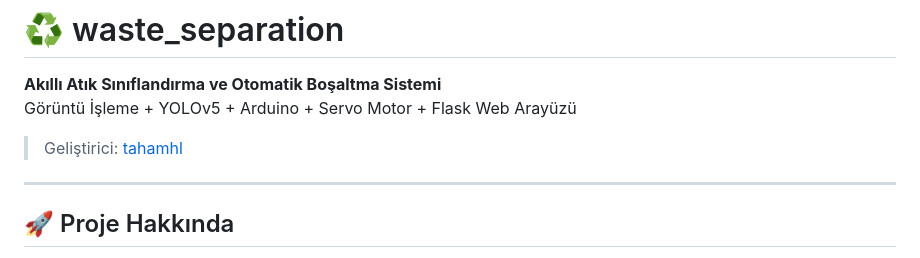
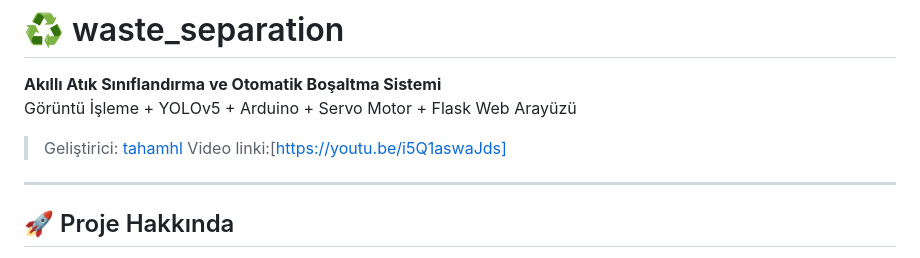
Before and after one commit to tahamhl/waste_separation, a Markdown page: README.md, the part around the change. Rendered like a GitHub page.

```diff
--- a/README.md
+++ b/README.md
@@ -3,6 +3,7 @@
 **Akıllı Atık Sınıflandırma ve Otomatik Boşaltma Sistemi**
 Görüntü İşleme + YOLOv5 + Arduino + Servo Motor + Flask Web Arayüzü
 > Geliştirici: [tahamhl](https://github.com/tahamhl)
+> Video linki:[https://youtu.be/i5Q1aswaJds]
 
 ---
 
```
